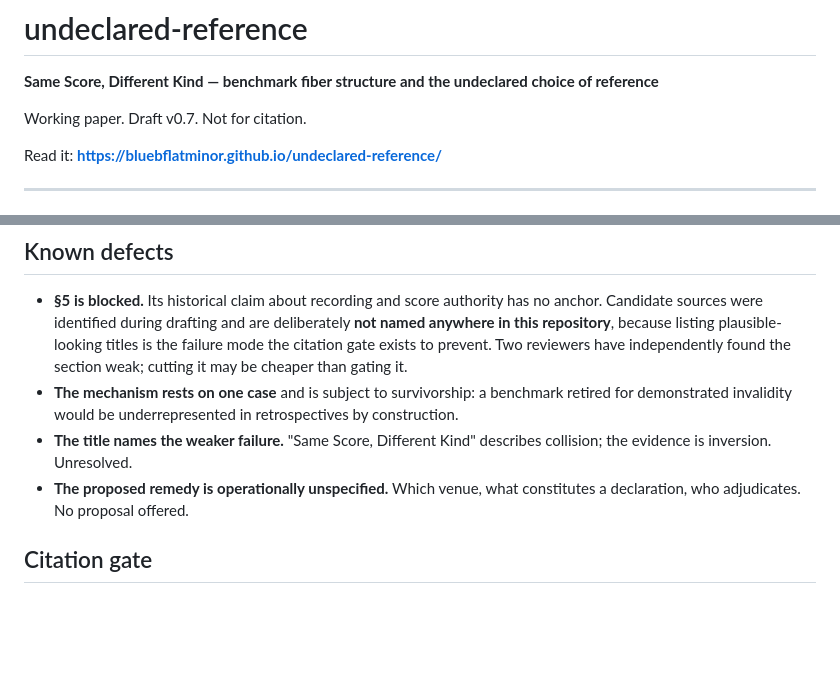
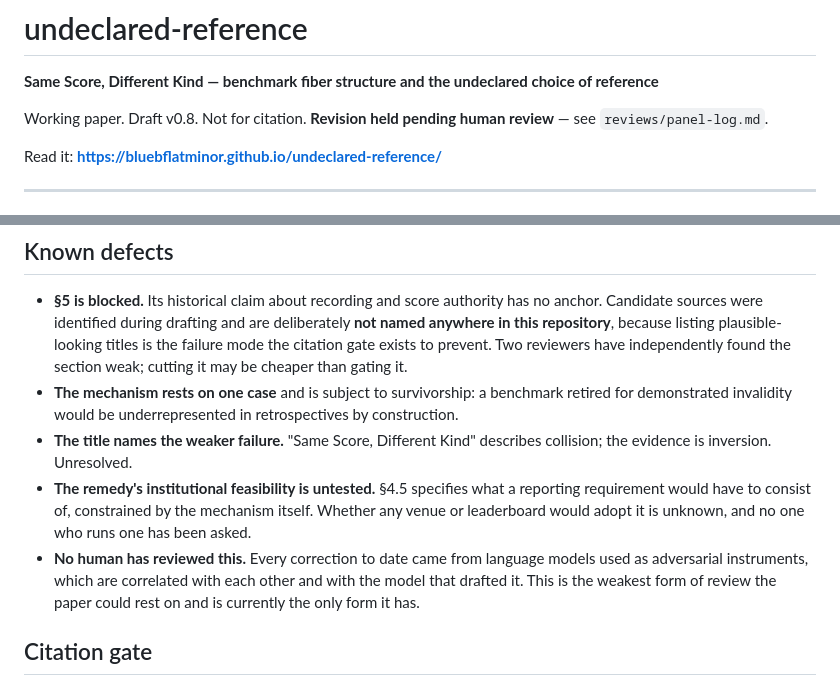
Before and after one commit to bluebflatminor/undeclared-reference-, a Markdown page: README.md, 2 parts joined by grey strips. Rendered like a GitHub page; blank space fills up the shorter version.

Commit message:
Update README with draft version and review notes
Updated draft version and added notes on review status.

```diff
--- a/README.md
+++ b/README.md
@@ -2,7 +2,7 @@
 
 **Same Score, Different Kind — benchmark fiber structure and the undeclared choice of reference**
 
-Working paper. Draft v0.7. Not for citation.
+Working paper. Draft v0.8. Not for citation. **Revision held pending human review** — see `reviews/panel-log.md`.
 
 Read it: **https://bluebflatminor.github.io/undeclared-reference/**
 
@@ -59,7 +59,8 @@ Both corrections came from adversarial review and both improved the argument. Th
 - **§5 is blocked.** Its historical claim about recording and score authority has no anchor. Candidate sources were identified during drafting and are deliberately **not named anywhere in this repository**, because listing plausible-looking titles is the failure mode the citation gate exists to prevent. Two reviewers have independently found the section weak; cutting it may be cheaper than gating it.
 - **The mechanism rests on one case** and is subject to survivorship: a benchmark retired for demonstrated invalidity would be underrepresented in retrospectives by construction.
 - **The title names the weaker failure.** "Same Score, Different Kind" describes collision; the evidence is inversion. Unresolved.
-- **The proposed remedy is operationally unspecified.** Which venue, what constitutes a declaration, who adjudicates. No proposal offered.
+- **The remedy's institutional feasibility is untested.** §4.5 specifies what a reporting requirement would have to consist of, constrained by the mechanism itself. Whether any venue or leaderboard would adopt it is unknown, and no one who runs one has been asked.
+- **No human has reviewed this.** Every correction to date came from language models used as adversarial instruments, which are correlated with each other and with the model that drafted it. This is the weakest form of review the paper could rest on and is currently the only form it has.
 
 ## Citation gate
 
```
